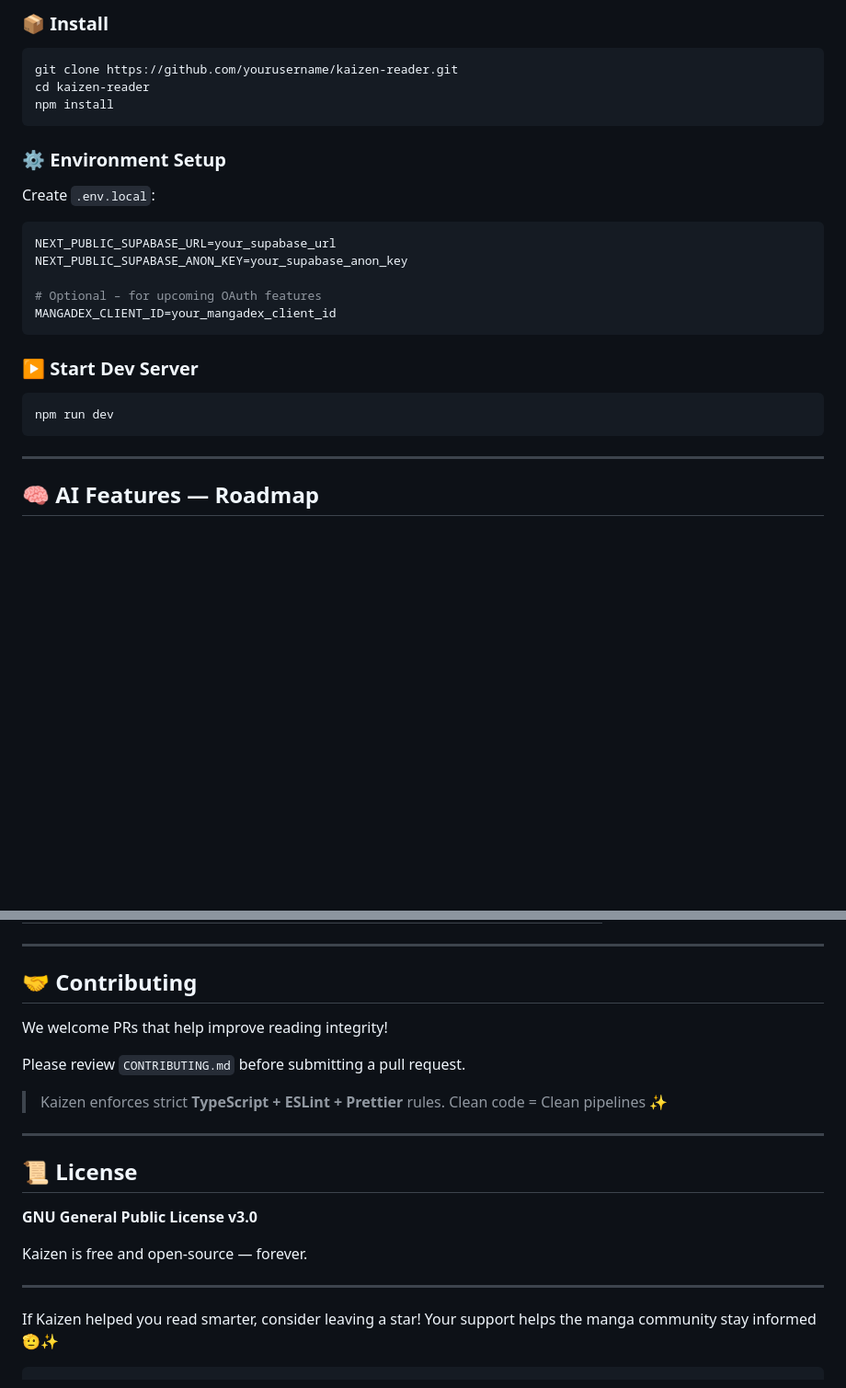
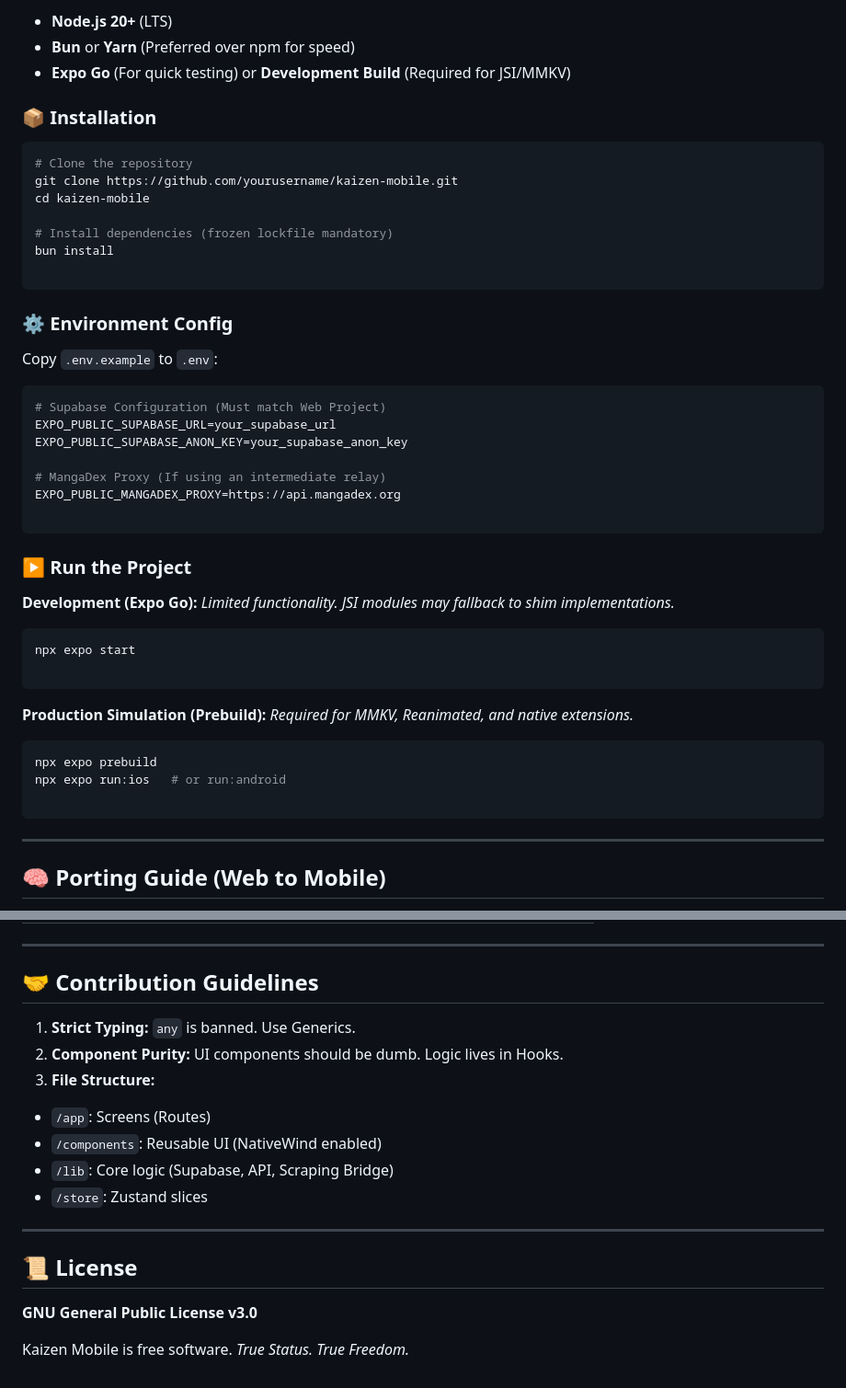
Before and after one commit to Abyss-Mage/Kaizen, a Markdown page: README.md, 2 parts joined by grey strips. Shown at 92% size. Rendered like a GitHub page; blank space fills up the shorter version.

````diff
--- a/README.md
+++ b/README.md
@@ -75,31 +73,54 @@ Client-side Service Worker prefetches the next *3 chapters* for instant page tur
 
-### 📦 Install
+* **Node.js 20+** (LTS)
+* **Bun** or **Yarn** (Preferred over npm for speed)
+* **Expo Go** (For quick testing) or **Development Build** (Required for JSI/MMKV)
+
+### 📦 Installation
 
 ```bash
-git clone https://github.com/yourusername/kaizen-reader.git
-cd kaizen-reader
-npm install
+# Clone the repository
+git clone https://github.com/yourusername/kaizen-mobile.git
+cd kaizen-mobile
+
+# Install dependencies (frozen lockfile mandatory)
+bun install
+
 ```
 
-### ⚙️ Environment Setup
+### ⚙️ Environment Config
 
-Create `.env.local`:
+Copy `.env.example` to `.env`:
 
 ```env
-NEXT_PUBLIC_SUPABASE_URL=your_supabase_url
-NEXT_PUBLIC_SUPABASE_ANON_KEY=your_supabase_anon_key
+# Supabase Configuration (Must match Web Project)
+EXPO_PUBLIC_SUPABASE_URL=your_supabase_url
+EXPO_PUBLIC_SUPABASE_ANON_KEY=your_supabase_anon_key
 
-# Optional – for upcoming OAuth features
-MANGADEX_CLIENT_ID=your_mangadex_client_id
+# MangaDex Proxy (If using an intermediate relay)
+EXPO_PUBLIC_MANGADEX_PROXY=https://api.mangadex.org
+
 ```
 
-### ▶️ Start Dev Server
+### ▶️ Run the Project
+
+**Development (Expo Go):**
+*Limited functionality. JSI modules may fallback to shim implementations.*
 
 ```bash
-npm run dev
+npx expo start
+
+```
+
+**Production Simulation (Prebuild):**
+*Required for MMKV, Reanimated, and native extensions.*
+
+```bash
+npx expo prebuild
+npx expo run:ios   # or run:android
+
 ```
 
 ---
 
-## 🧠 AI Features — Roadmap
+## 🧠 Porting Guide (Web to Mobile)
 
@@ -111,14 +137,17 @@ npm run dev
 
 ---
 
-## 🤝 Contributing
+## 🤝 Contribution Guidelines
 
-We welcome PRs that help improve reading integrity!
+1. **Strict Typing:** `any` is banned. Use Generics.
+2. **Component Purity:** UI components should be dumb. Logic lives in Hooks.
+3. **File Structure:**
+* `/app`: Screens (Routes)
+* `/components`: Reusable UI (NativeWind enabled)
+* `/lib`: Core logic (Supabase, API, Scraping Bridge)
+* `/store`: Zustand slices
 
-Please review `CONTRIBUTING.md` before submitting a pull request.
 
-> Kaizen enforces strict **TypeScript + ESLint + Prettier** rules.
-> Clean code = Clean pipelines ✨
 
 ---
 
@@ -126,11 +155,5 @@ Please review `CONTRIBUTING.md` before submitting a pull request.
 
 **GNU General Public License v3.0**
 
-Kaizen is free and open-source — forever.
-
----
-
-If Kaizen helped you read smarter, consider leaving a star!
-Your support helps the manga community stay informed 🫡✨
-
-```
+Kaizen Mobile is free software.
+*True Status. True Freedom.*
````
Also changed, not shown: other parts of README.md (+55 -52 lines).
